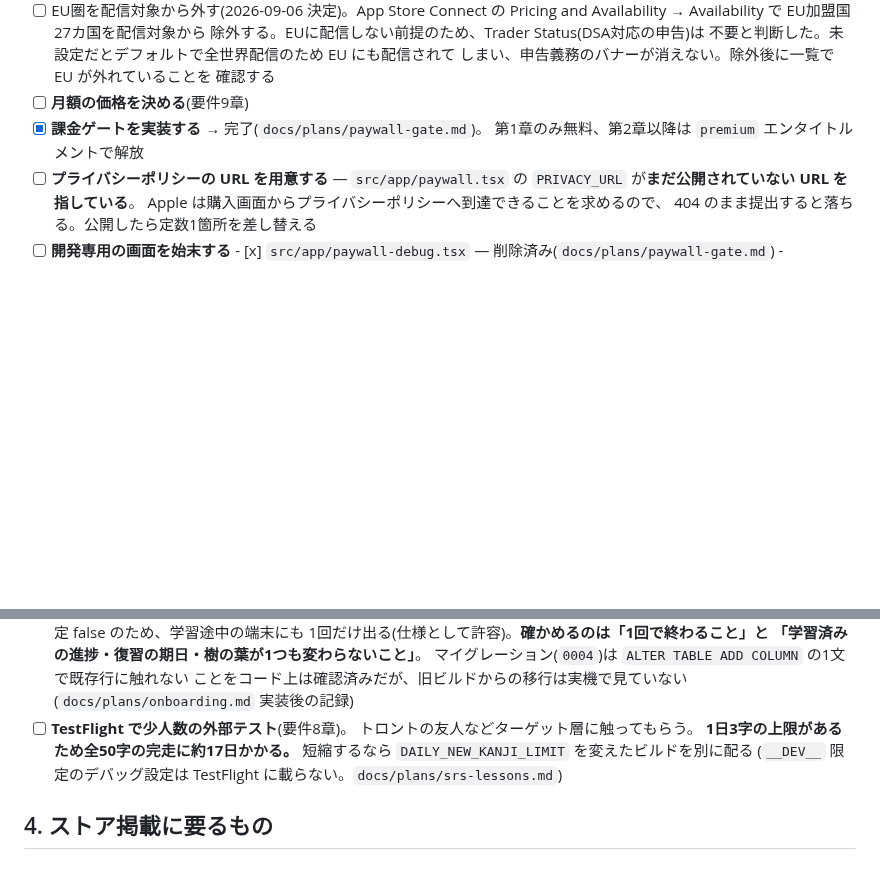
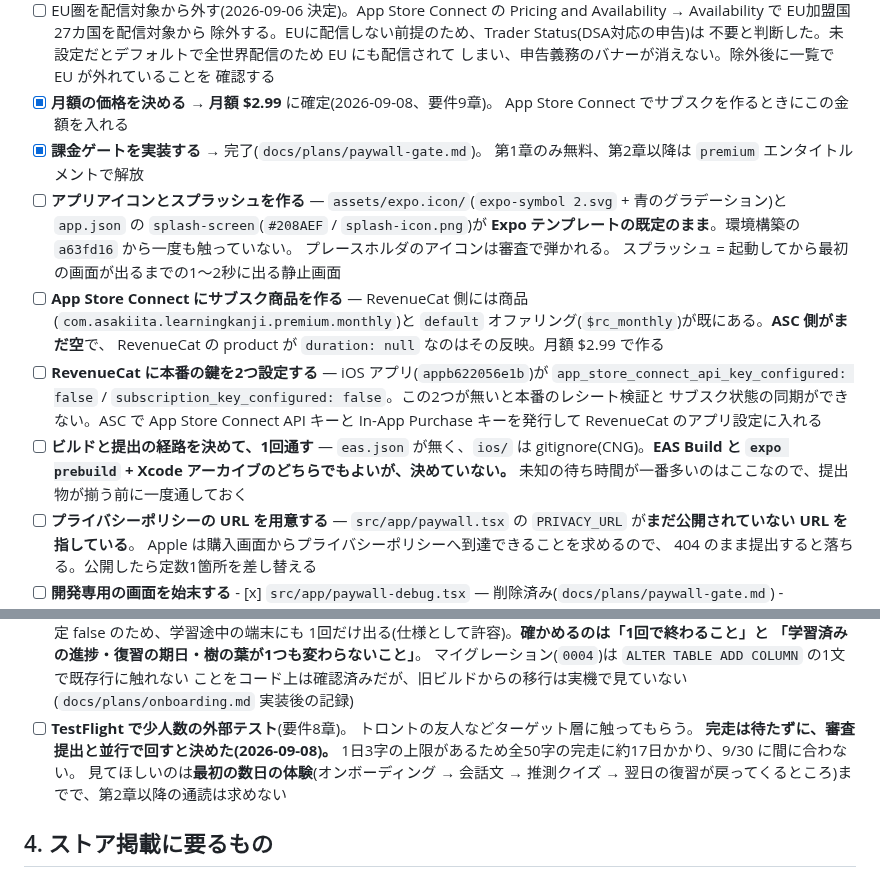
Before and after one commit to asab0o/learning-kanji-mobile-app, a Markdown page: docs/release-checklist.md, 2 parts joined by grey strips. Drawn GitHub-style; blank space fills up the shorter version.

Commit message:
docs: record the $2.99 price and the four missing release blockers
Checking the repo against the checklist turned up four things that would
stop a submission but were not written down anywhere: the icon and splash
are still the Expo template defaults, App Store Connect has no subscription
product yet, RevenueCat has neither the App Store Connect API key nor the
in-app purchase key, and no build route (EAS vs. local Xcode archive) has
been chosen.

Also settle two open questions: the monthly price is $2.99, and TestFlight
runs alongside review instead of blocking it — a full 50-kanji run takes
about 17 days at three a day and cannot finish before 2026-09-30.

Co-Authored-By: Claude Opus 5 <noreply@anthropic.com>

```diff
--- a/docs/release-checklist.md
+++ b/docs/release-checklist.md
@@ -24,9 +24,29 @@
       不要と判断した。未設定だとデフォルトで全世界配信のため EU にも配信されて
       しまい、申告義務のバナーが消えない。除外後に一覧で EU が外れていることを
       確認する
-- [ ] **月額の価格を決める**(要件9章)
+- [x] **月額の価格を決める** → **月額 $2.99** に確定(2026-09-08、要件9章)。
+      App Store Connect でサブスクを作るときにこの金額を入れる
 - [x] **課金ゲートを実装する** → 完了(`docs/plans/paywall-gate.md`)。
       第1章のみ無料、第2章以降は `premium` エンタイトルメントで解放
+- [ ] **アプリアイコンとスプラッシュを作る**
+      — `assets/expo.icon/`(`expo-symbol 2.svg` + 青のグラデーション)と
+      `app.json` の `splash-screen`(`#208AEF` / `splash-icon.png`)が
+      **Expo テンプレートの既定のまま**。環境構築の `a63fd16` から一度も触っていない。
+      プレースホルダのアイコンは審査で弾かれる。
+      スプラッシュ = 起動してから最初の画面が出るまでの1〜2秒に出る静止画面
+- [ ] **App Store Connect にサブスク商品を作る**
+      — RevenueCat 側には商品(`com.asakiita.learningkanji.premium.monthly`)と
+      `default` オファリング(`$rc_monthly`)が既にある。**ASC 側がまだ空**で、
+      RevenueCat の product が `duration: null` なのはその反映。月額 $2.99 で作る
+- [ ] **RevenueCat に本番の鍵を2つ設定する**
+      — iOS アプリ(`appb622056e1b`)が `app_store_connect_api_key_configured: false` /
+      `subscription_key_configured: false`。この2つが無いと本番のレシート検証と
+      サブスク状態の同期ができない。ASC で App Store Connect API キーと
+      In-App Purchase キーを発行して RevenueCat のアプリ設定に入れる
+- [ ] **ビルドと提出の経路を決めて、1回通す**
+      — `eas.json` が無く、`ios/` は gitignore(CNG)。**EAS Build と
+      `expo prebuild` + Xcode アーカイブのどちらでもよいが、決めていない。**
+      未知の待ち時間が一番多いのはここなので、提出物が揃う前に一度通しておく
 - [ ] **プライバシーポリシーの URL を用意する**
       — `src/app/paywall.tsx` の `PRIVACY_URL` が**まだ公開されていない URL を指している**。
       Apple は購入画面からプライバシーポリシーへ到達できることを求めるので、
@@ -70,9 +90,10 @@
       (`docs/plans/onboarding.md` 実装後の記録)
 - [ ] **TestFlight で少人数の外部テスト**(要件8章)。
       トロントの友人などターゲット層に触ってもらう。
-      **1日3字の上限があるため全50字の完走に約17日かかる。**
-      短縮するなら `DAILY_NEW_KANJI_LIMIT` を変えたビルドを別に配る
-      (`__DEV__` 限定のデバッグ設定は TestFlight に載らない。`docs/plans/srs-lessons.md`)
+      **完走は待たずに、審査提出と並行で回すと決めた(2026-09-08)。**
+      1日3字の上限があるため全50字の完走に約17日かかり、9/30 に間に合わない。
+      見てほしいのは**最初の数日の体験**(オンボーディング → 会話文 → 推測クイズ →
+      翌日の復習が戻ってくるところ)までで、第2章以降の通読は求めない
 
 ## 4. ストア掲載に要るもの
 
```
Also changed, not shown: docs/requirements.md (+1 -1 lines).
